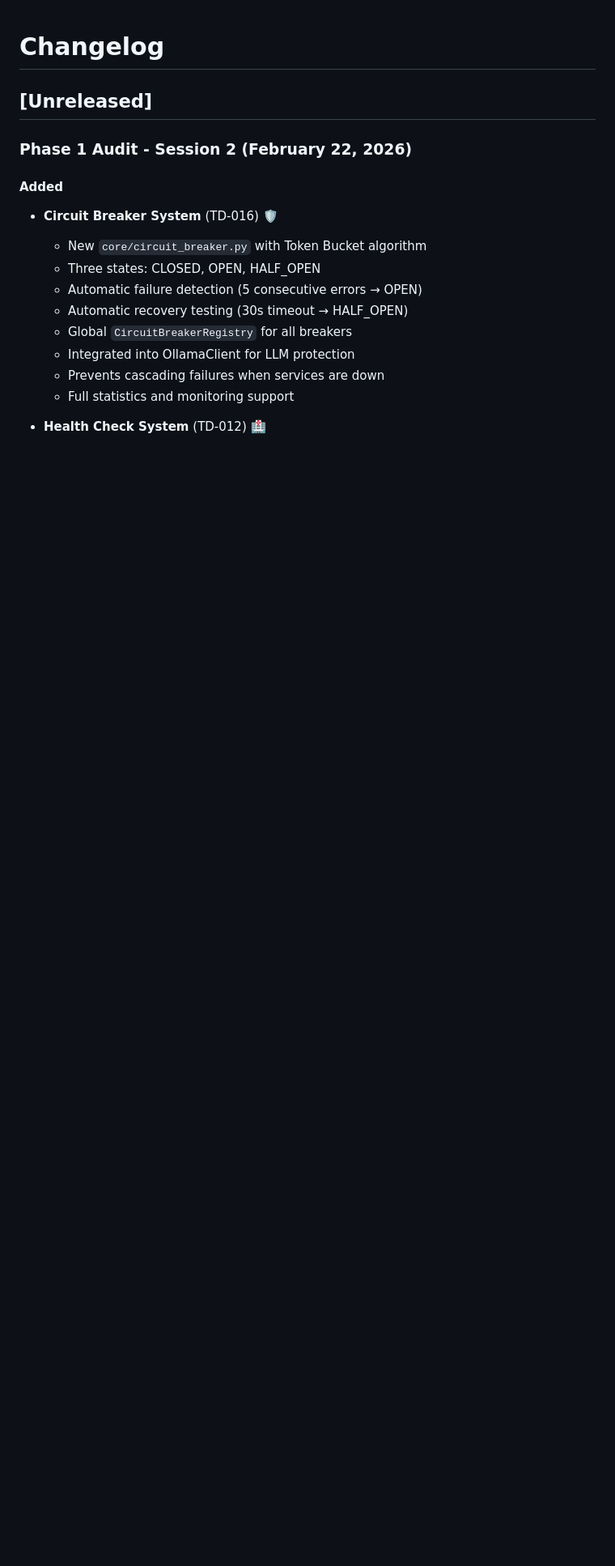
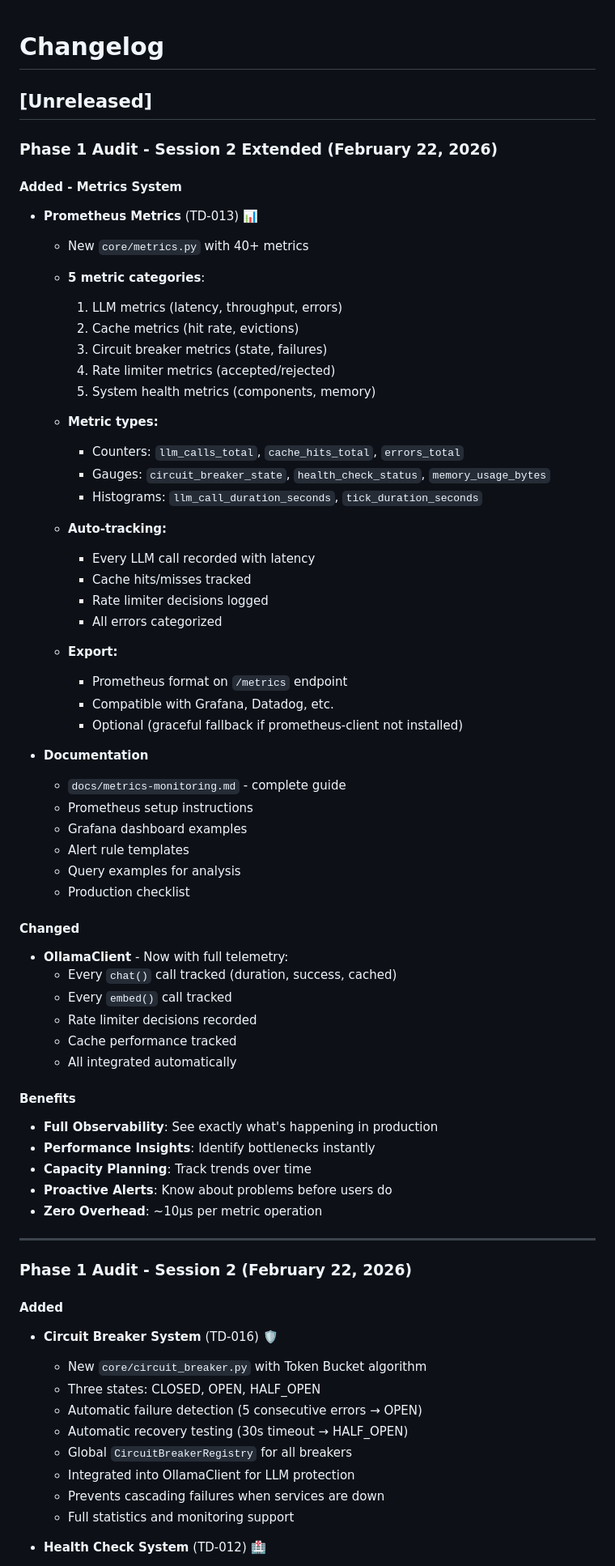
Before and after one commit to kutO-O/digital-being, a Markdown page: CHANGELOG.md, the part around one of its changes. Shown at 81% size. Drawn GitHub-style; blank space fills up the shorter version.

```diff
--- a/CHANGELOG.md
+++ b/CHANGELOG.md
@@ -1,6 +1,62 @@
 # Changelog
 
 ## [Unreleased]
+
+### Phase 1 Audit - Session 2 Extended (February 22, 2026)
+
+#### Added - Metrics System
+
+- **Prometheus Metrics** (TD-013) 📊
+  - New `core/metrics.py` with 40+ metrics
+  - **5 metric categories**:
+    1. LLM metrics (latency, throughput, errors)
+    2. Cache metrics (hit rate, evictions)
+    3. Circuit breaker metrics (state, failures)
+    4. Rate limiter metrics (accepted/rejected)
+    5. System health metrics (components, memory)
+
+  - **Metric types:**
+    - Counters: `llm_calls_total`, `cache_hits_total`, `errors_total`
+    - Gauges: `circuit_breaker_state`, `health_check_status`, `memory_usage_bytes`
+    - Histograms: `llm_call_duration_seconds`, `tick_duration_seconds`
+
+  - **Auto-tracking:**
+    - Every LLM call recorded with latency
+    - Cache hits/misses tracked
+    - Rate limiter decisions logged
+    - All errors categorized
+
+  - **Export:**
+    - Prometheus format on `/metrics` endpoint
+    - Compatible with Grafana, Datadog, etc.
+    - Optional (graceful fallback if prometheus-client not installed)
+
+- **Documentation**
+  - `docs/metrics-monitoring.md` - complete guide
+  - Prometheus setup instructions
+  - Grafana dashboard examples
+  - Alert rule templates
+  - Query examples for analysis
+  - Production checklist
+
+#### Changed
+
+- **OllamaClient** - Now with full telemetry:
+  - Every `chat()` call tracked (duration, success, cached)
+  - Every `embed()` call tracked
+  - Rate limiter decisions recorded
+  - Cache performance tracked
+  - All integrated automatically
+
+#### Benefits
+
+- **Full Observability**: See exactly what's happening in production
+- **Performance Insights**: Identify bottlenecks instantly
+- **Capacity Planning**: Track trends over time
+- **Proactive Alerts**: Know about problems before users do
+- **Zero Overhead**: ~10μs per metric operation
+
+---
 
 ### Phase 1 Audit - Session 2 (February 22, 2026)
 
```
Also changed, not shown: other parts of CHANGELOG.md (+57 -136 lines).
